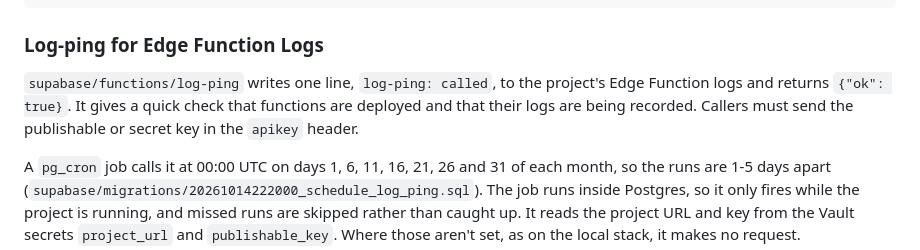
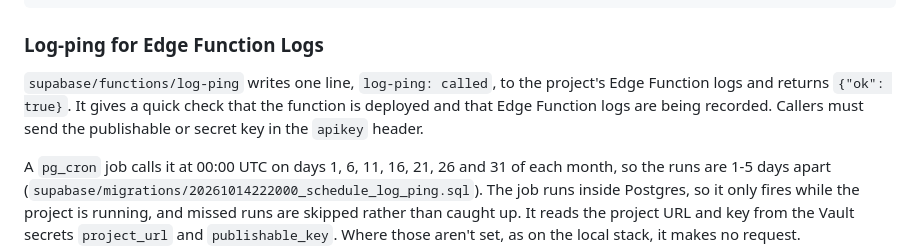
Before and after one commit to Org138/SQ, a Markdown page: README.md, the part around the change. Rendered like a GitHub page.

Commit message:
Update README.md
Updated language for log-ping Edge Function behavior.

````diff
--- a/README.md
+++ b/README.md
@@ -183,7 +183,7 @@ CONTEXT:  PL/pgSQL function public.enforce_task_status_gating() line 24 at RAISE
 ```
 ### Log-ping for Edge Function Logs
 
-`supabase/functions/log-ping` writes one line, `log-ping: called`, to the project's Edge Function logs and returns `{"ok": true}`. It gives a quick check that functions are deployed and that their logs are being recorded. Callers must send the publishable or secret key in the `apikey` header.
+`supabase/functions/log-ping` writes one line, `log-ping: called`, to the project's Edge Function logs and returns `{"ok": true}`. It gives a quick check that the function is deployed and that Edge Function logs are being recorded. Callers must send the publishable or secret key in the `apikey` header.
 
 A `pg_cron` job calls it at 00:00 UTC on days 1, 6, 11, 16, 21, 26 and 31 of each month, so the runs are 1-5 days apart (`supabase/migrations/20261014222000_schedule_log_ping.sql`). The job runs inside Postgres, so it only fires while the project is running, and missed runs are skipped rather than caught up. It reads the project URL and key from the Vault secrets `project_url` and `publishable_key`. Where those aren't set, as on the local stack, it makes no request.
 
````
